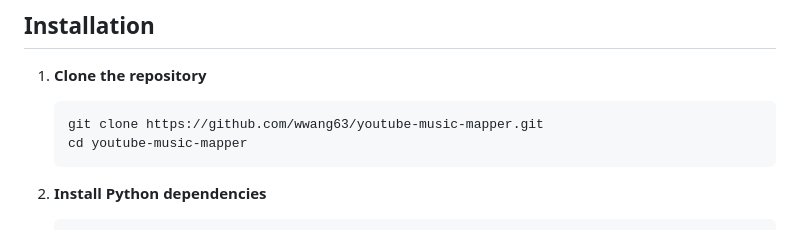
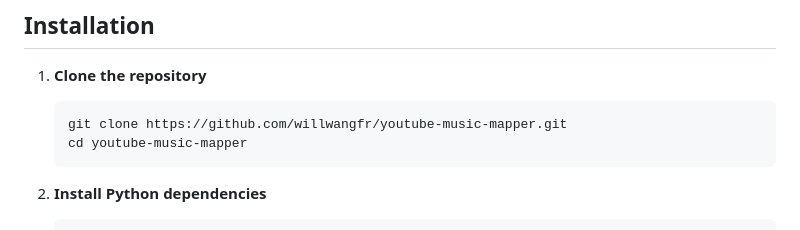
Before and after one commit to willwangfr/youtube-music-mapper, a Markdown page: README.md, the part around the change. Rendered like a GitHub page.

Commit message:
Update GitHub username from wwang63 to willwangfr
Co-Authored-By: Claude Opus 4.5 <noreply@anthropic.com>

````diff
--- a/README.md
+++ b/README.md
@@ -25,7 +25,7 @@ Visualize your YouTube Music library as an interactive network graph. See how ar
 
 1. **Clone the repository**
    ```bash
-   git clone https://github.com/wwang63/youtube-music-mapper.git
+   git clone https://github.com/willwangfr/youtube-music-mapper.git
    cd youtube-music-mapper
    ```
 
````
